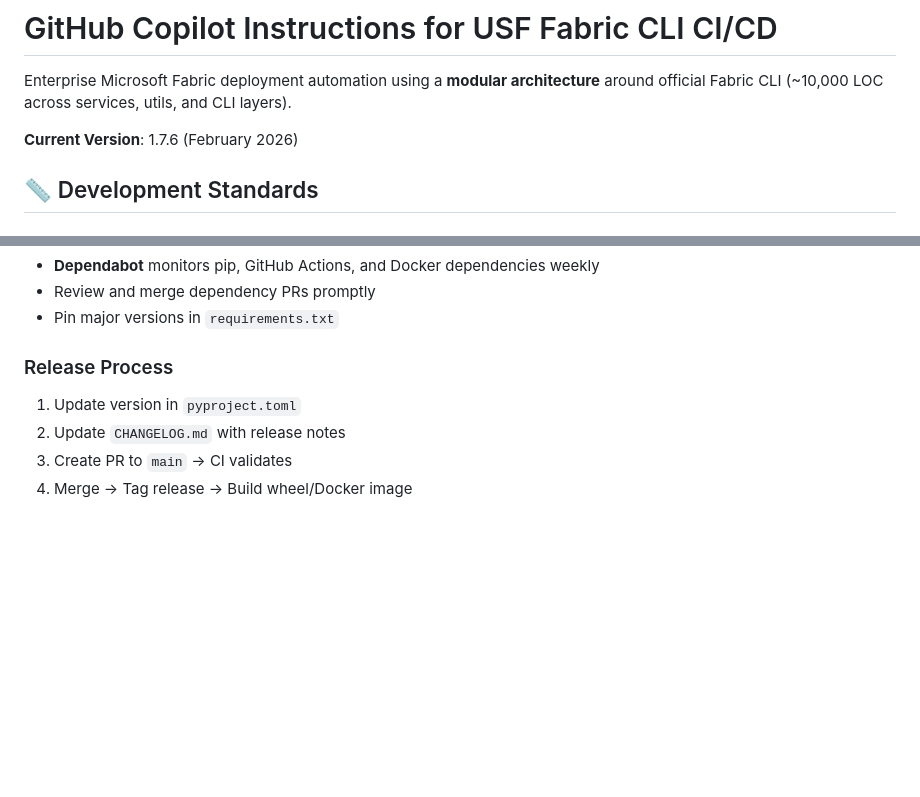
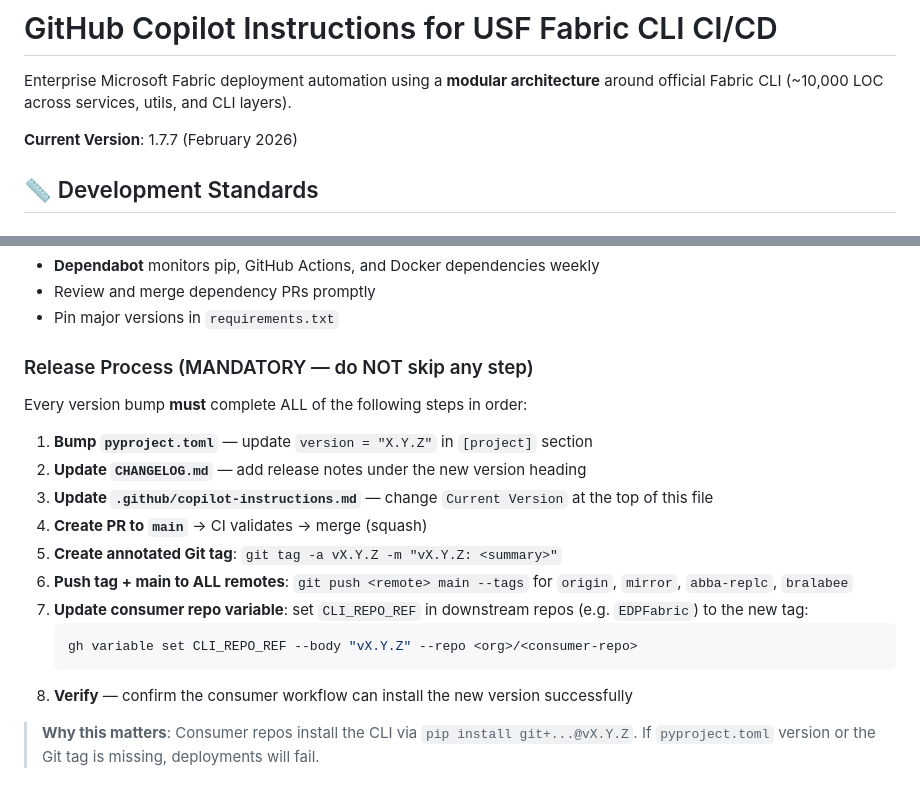
Before and after one commit to Bralabee/ms_fabric_cicd_cli, a Markdown page: .github/copilot-instructions.md, 2 parts joined by grey strips. Rendered like a GitHub page; blank space fills up the shorter version.

Commit message:
docs: expand release process into mandatory checklist with pyproject.toml, tagging, and consumer repo sync (#21)
Co-authored-by: Sanmi <olusanmi_18th@hotmail.com>

````diff
--- a/.github/copilot-instructions.md
+++ b/.github/copilot-instructions.md
@@ -2,7 +2,7 @@
 
 Enterprise Microsoft Fabric deployment automation using a **modular architecture** around official Fabric CLI (~10,000 LOC across services, utils, and CLI layers).
 
-**Current Version**: 1.7.6 (February 2026)
+**Current Version**: 1.7.7 (February 2026)
 
 ## 📏 Development Standards
 
@@ -403,8 +403,19 @@ chore: update dependencies
 - Review and merge dependency PRs promptly
 - Pin major versions in `requirements.txt`
 
-### Release Process
-1. Update version in `pyproject.toml`
-2. Update `CHANGELOG.md` with release notes
-3. Create PR to `main` → CI validates
-4. Merge → Tag release → Build wheel/Docker image
+### Release Process (MANDATORY — do NOT skip any step)
+Every version bump **must** complete ALL of the following steps in order:
+
+1. **Bump `pyproject.toml`** — update `version = "X.Y.Z"` in `[project]` section
+2. **Update `CHANGELOG.md`** — add release notes under the new version heading
+3. **Update `.github/copilot-instructions.md`** — change `Current Version` at the top of this file
+4. **Create PR to `main`** → CI validates → merge (squash)
+5. **Create annotated Git tag**: `git tag -a vX.Y.Z -m "vX.Y.Z: <summary>"`
+6. **Push tag + main to ALL remotes**: `git push <remote> main --tags` for `origin`, `mirror`, `abba-replc`, `bralabee`
+7. **Update consumer repo variable**: set `CLI_REPO_REF` in downstream repos (e.g. `EDPFabric`) to the new tag:
+   ```bash
+   gh variable set CLI_REPO_REF --body "vX.Y.Z" --repo <org>/<consumer-repo>
+   ```
+8. **Verify** — confirm the consumer workflow can install the new version successfully
+
+> **Why this matters**: Consumer repos install the CLI via `pip install git+...@vX.Y.Z`. If `pyproject.toml` version or the Git tag is missing, deployments will fail.
````
